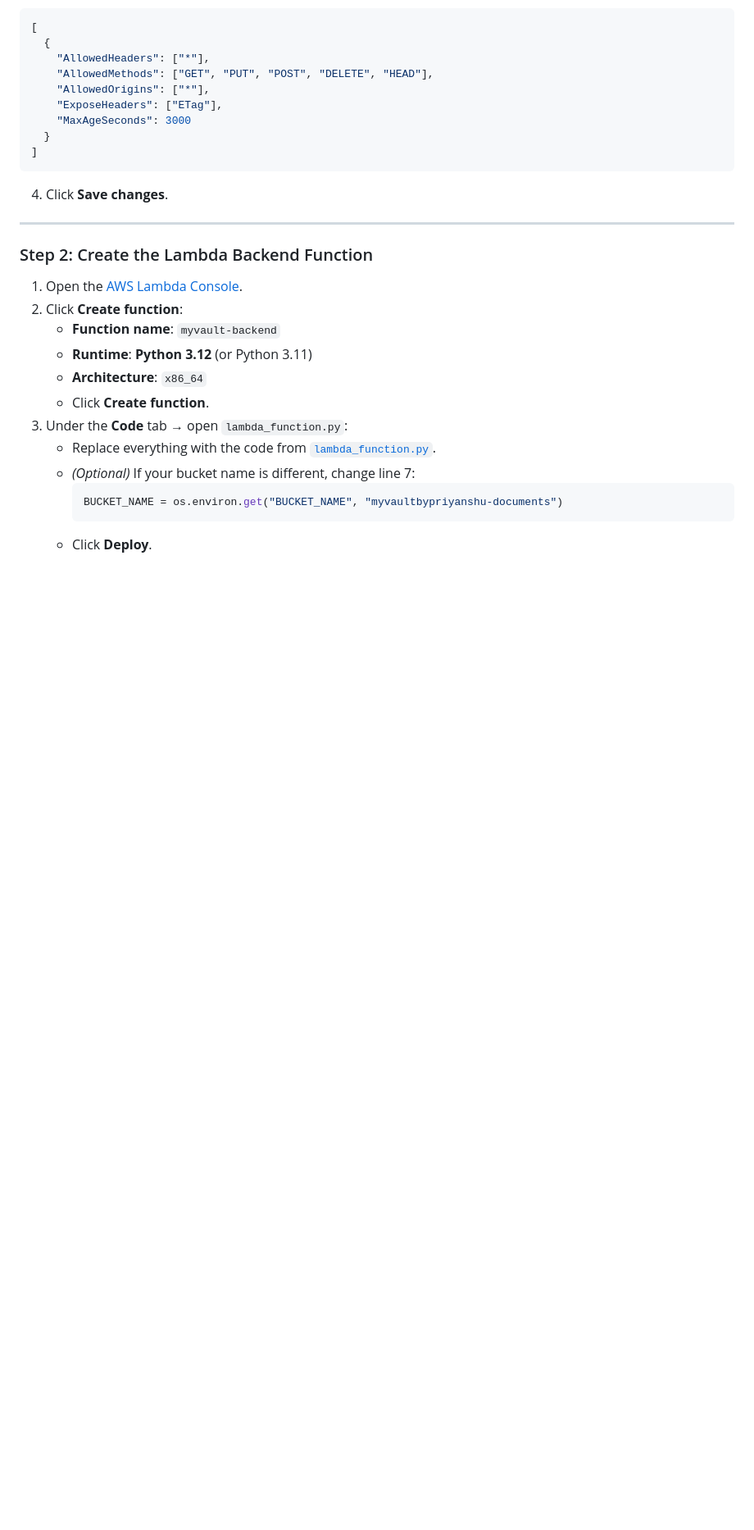
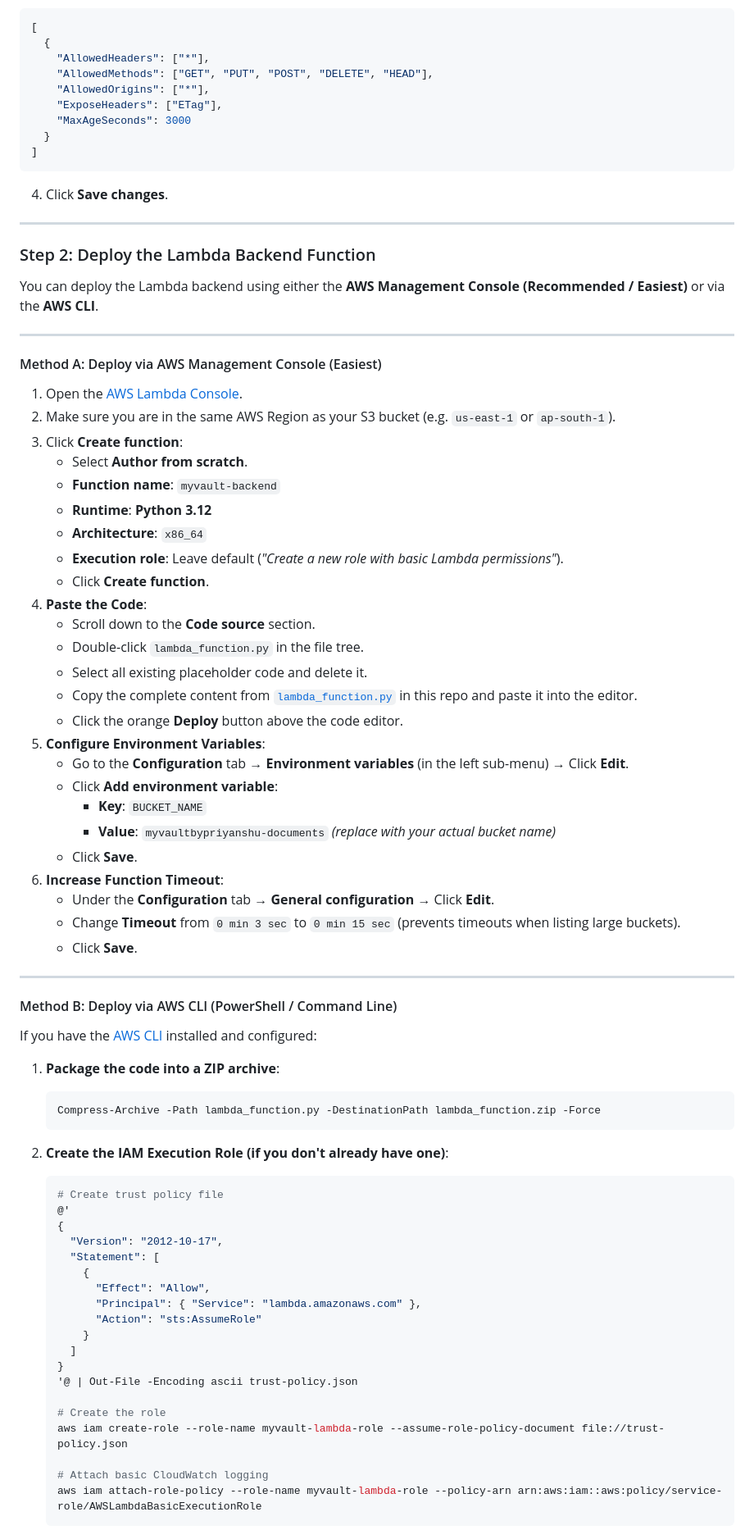
Before and after one commit to itspriyanshuks17/myvault, a Markdown page: README.md, the part around one of its changes. Shown at 82% size. GitHub-like rendering; blank space fills up the shorter version.

Commit message:
docs: expand Lambda backend deployment guide with AWS console and CLI instructions

````diff
--- a/README.md
+++ b/README.md
@@ -70,18 +70,71 @@ CloudVault is a secure, modern, serverless document storage platform. The fronte
 
 ---
 
-### Step 2: Create the Lambda Backend Function
+### Step 2: Deploy the Lambda Backend Function
+
+You can deploy the Lambda backend using either the **AWS Management Console (Recommended / Easiest)** or via the **AWS CLI**.
+
+---
+
+#### Method A: Deploy via AWS Management Console (Easiest)
 
 1. Open the [AWS Lambda Console](https://console.aws.amazon.com/lambda/).
-2. Click **Create function**:
+2. Make sure you are in the same AWS Region as your S3 bucket (e.g. `us-east-1` or `ap-south-1`).
+3. Click **Create function**:
+   - Select **Author from scratch**.
    - **Function name**: `myvault-backend`
-   - **Runtime**: **Python 3.12** (or Python 3.11)
+   - **Runtime**: **Python 3.12**
    - **Architecture**: `x86_64`
+   - **Execution role**: Leave default (*"Create a new role with basic Lambda permissions"*).
    - Click **Create function**.
-3. Under the **Code** tab &rarr; open `lambda_function.py`:
-   - Replace everything with the code from [`lambda_function.py`](./lambda_function.py).
-   - *(Optional)* If your bucket name is different, change line 7:
-     ```python
-     BUCKET_NAME = os.environ.get("BUCKET_NAME", "myvaultbypriyanshu-documents")
-     ```
-   - Click **Deploy**.
+4. **Paste the Code**:
+   - Scroll down to the **Code source** section.
+   - Double-click `lambda_function.py` in the file tree.
+   - Select all existing placeholder code and delete it.
+   - Copy the complete content from [`lambda_function.py`](./lambda_function.py) in this repo and paste it into the editor.
+   - Click the orange **Deploy** button above the code editor.
+5. **Configure Environment Variables**:
+   - Go to the **Configuration** tab &rarr; **Environment variables** (in the left sub-menu) &rarr; Click **Edit**.
+   - Click **Add environment variable**:
+     - **Key**: `BUCKET_NAME`
+     - **Value**: `myvaultbypriyanshu-documents` *(replace with your actual bucket name)*
+   - Click **Save**.
+6. **Increase Function Timeout**:
+   - Under the **Configuration** tab &rarr; **General configuration** &rarr; Click **Edit**.
+   - Change **Timeout** from `0 min 3 sec` to `0 min 15 sec` (prevents timeouts when listing large buckets).
+   - Click **Save**.
+
+---
+
+#### Method B: Deploy via AWS CLI (PowerShell / Command Line)
+
+If you have the [AWS CLI](https://aws.amazon.com/cli/) installed and configured:
+
+1. **Package the code into a ZIP archive**:
+   ```powershell
+   Compress-Archive -Path lambda_function.py -DestinationPath lambda_function.zip -Force
+   ```
+
+2. **Create the IAM Execution Role (if you don't already have one)**:
+   ```powershell
+   # Create trust policy file
+   @'
+   {
+     "Version": "2012-10-17",
+     "Statement": [
+       {
+         "Effect": "Allow",
+         "Principal": { "Service": "lambda.amazonaws.com" },
+         "Action": "sts:AssumeRole"
+       }
+     ]
+   }
+   '@ | Out-File -Encoding ascii trust-policy.json
+
+   # Create the role
+   aws iam create-role --role-name myvault-lambda-role --assume-role-policy-document file://trust-policy.json
+
+   # Attach basic CloudWatch logging
+   aws iam attach-role-policy --role-name myvault-lambda-role --policy-arn arn:aws:iam::aws:policy/service-role/AWSLambdaBasicExecutionRole
+   ```
+
````
Also changed, not shown: other parts of README.md (+51 -4 lines).
